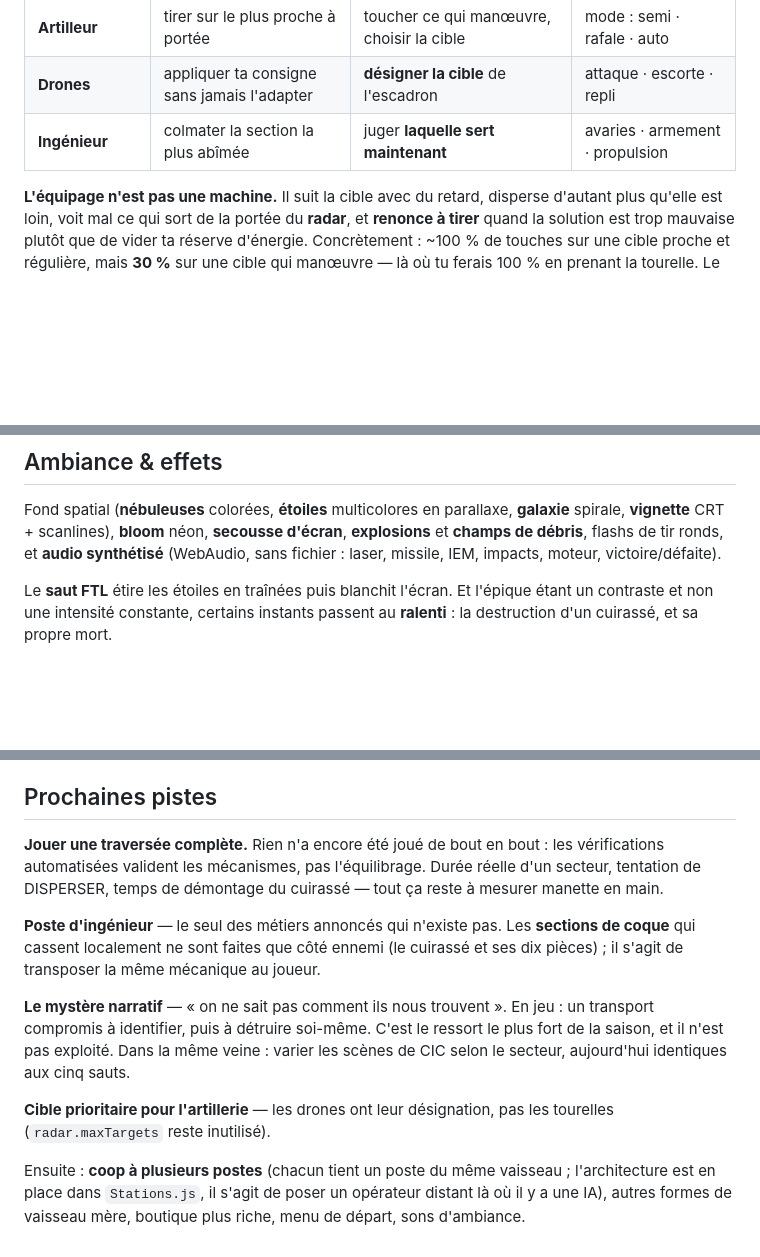
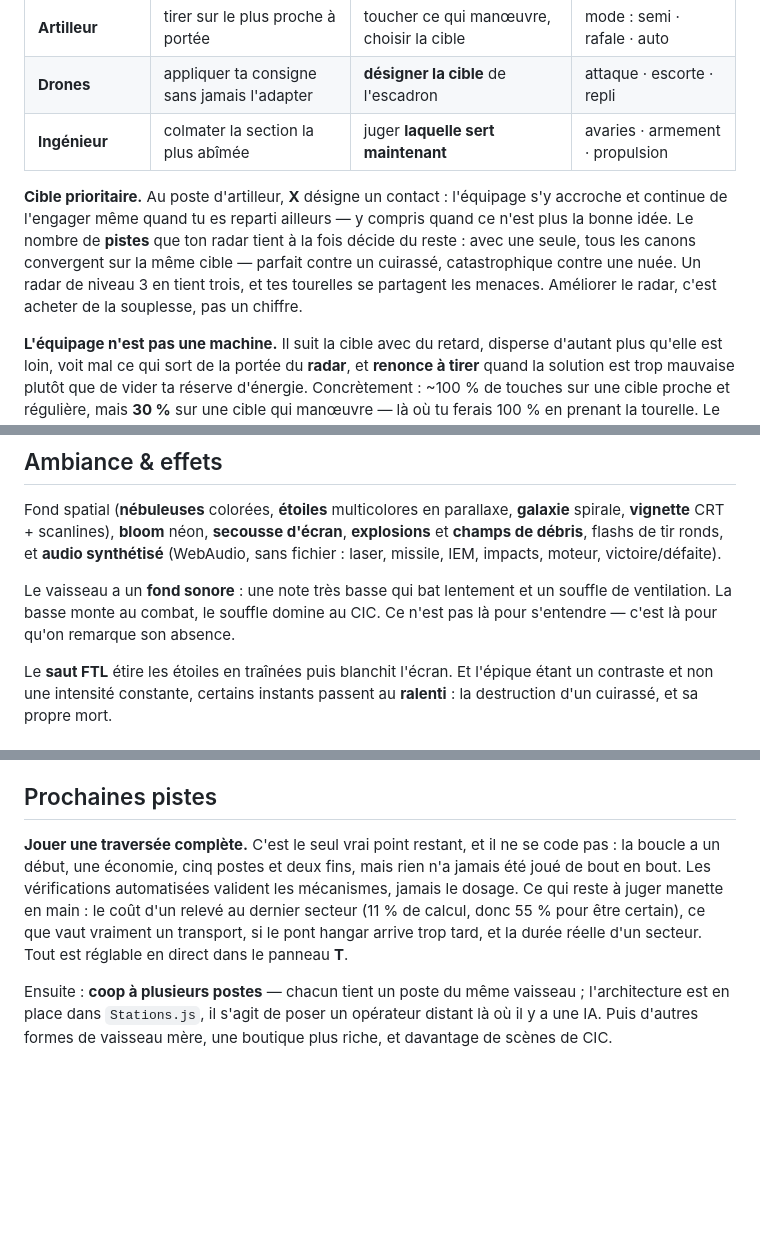
Before and after one commit to AnOnJoe/BSG, a Markdown page: README.md, 3 parts joined by grey strips. GitHub-like rendering; blank space fills up the shorter version.

```diff
--- a/README.md
+++ b/README.md
@@ -206,6 +207,13 @@ te trouves.
 | **Drones** | appliquer ta consigne sans jamais l'adapter | **désigner la cible** de l'escadron | attaque · escorte · repli |
 | **Ingénieur** | colmater la section la plus abîmée | juger **laquelle sert maintenant** | avaries · armement · propulsion |
 
+**Cible prioritaire.** Au poste d'artilleur, **X** désigne un contact : l'équipage s'y accroche et
+continue de l'engager même quand tu es reparti ailleurs — y compris quand ce n'est plus la bonne
+idée. Le nombre de **pistes** que ton radar tient à la fois décide du reste : avec une seule, tous
+les canons convergent sur la même cible — parfait contre un cuirassé, catastrophique contre une
+nuée. Un radar de niveau 3 en tient trois, et tes tourelles se partagent les menaces. Améliorer le
+radar, c'est acheter de la souplesse, pas un chiffre.
+
 **L'équipage n'est pas une machine.** Il suit la cible avec du retard, disperse d'autant plus
 qu'elle est loin, voit mal ce qui sort de la portée du **radar**, et **renonce à tirer** quand
 la solution est trop mauvaise plutôt que de vider ta réserve d'énergie. Concrètement : ~100 %
@@ -316,6 +324,10 @@ spirale, **vignette** CRT + scanlines), **bloom** néon, **secousse d'écran**,
 et **champs de débris**, flashs de tir ronds, et **audio synthétisé** (WebAudio, sans
 fichier : laser, missile, IEM, impacts, moteur, victoire/défaite).
 
+Le vaisseau a un **fond sonore** : une note très basse qui bat lentement et un souffle de
+ventilation. La basse monte au combat, le souffle domine au CIC. Ce n'est pas là pour s'entendre —
+c'est là pour qu'on remarque son absence.
+
 Le **saut FTL** étire les étoiles en traînées puis blanchit l'écran. Et l'épique étant un
 contraste et non une intensité constante, certains instants passent au **ralenti** : la
 destruction d'un cuirassé, et sa propre mort.
@@ -344,22 +356,13 @@ petite classe ; ajouter une autre coque = un fichier de config du même format.
 
 ## Prochaines pistes
 
-**Jouer une traversée complète.** Rien n'a encore été joué de bout en bout : les vérifications
-automatisées valident les mécanismes, pas l'équilibrage. Durée réelle d'un secteur, tentation de
-DISPERSER, temps de démontage du cuirassé — tout ça reste à mesurer manette en main.
+**Jouer une traversée complète.** C'est le seul vrai point restant, et il ne se code pas : la boucle
+a un début, une économie, cinq postes et deux fins, mais rien n'a jamais été joué de bout en bout.
+Les vérifications automatisées valident les mécanismes, jamais le dosage. Ce qui reste à juger
+manette en main : le coût d'un relevé au dernier secteur (11 % de calcul, donc 55 % pour être
+certain), ce que vaut vraiment un transport, si le pont hangar arrive trop tard, et la durée réelle
+d'un secteur. Tout est réglable en direct dans le panneau **T**.
 
-**Poste d'ingénieur** — le seul des métiers annoncés qui n'existe pas. Les **sections de coque**
-qui cassent localement ne sont faites que côté ennemi (le cuirassé et ses dix pièces) ; il s'agit
-de transposer la même mécanique au joueur.
-
-**Le mystère narratif** — « on ne sait pas comment ils nous trouvent ». En jeu : un transport
-compromis à identifier, puis à détruire soi-même. C'est le ressort le plus fort de la saison, et
-il n'est pas exploité. Dans la même veine : varier les scènes de CIC selon le secteur, aujourd'hui
-identiques aux cinq sauts.
-
-**Cible prioritaire pour l'artillerie** — les drones ont leur désignation, pas les tourelles
-(`radar.maxTargets` reste inutilisé).
-
-Ensuite : **coop à plusieurs postes** (chacun tient un poste du même vaisseau ; l'architecture est
-en place dans `Stations.js`, il s'agit de poser un opérateur distant là où il y a une IA), autres
-formes de vaisseau mère, boutique plus riche, menu de départ, sons d'ambiance.
+Ensuite : **coop à plusieurs postes** — chacun tient un poste du même vaisseau ; l'architecture est
+en place dans `Stations.js`, il s'agit de poser un opérateur distant là où il y a une IA. Puis
+d'autres formes de vaisseau mère, une boutique plus riche, et davantage de scènes de CIC.
```
Also changed, not shown: other parts of README.md (+1 -0 lines), CLAUDE.md (+65 -16 lines).
